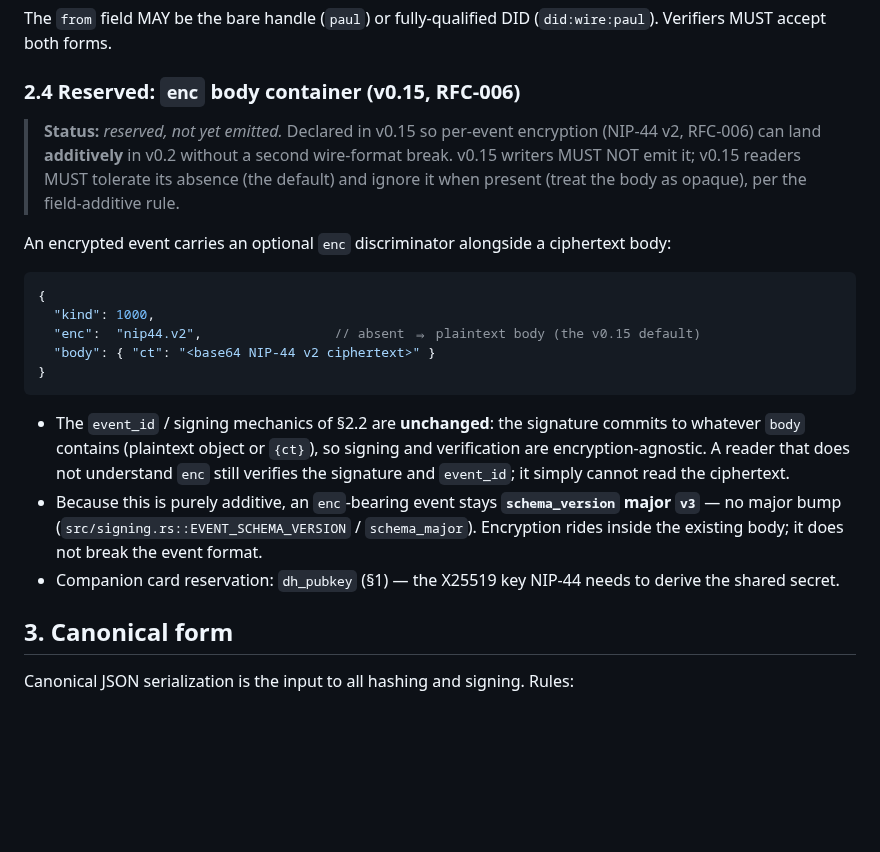
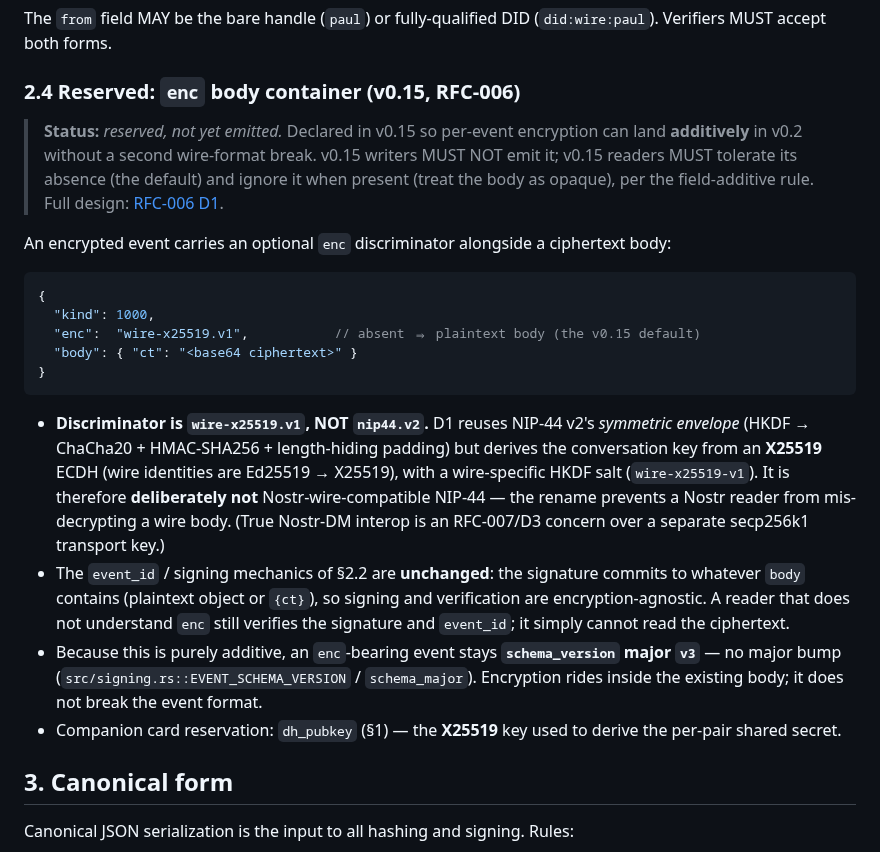
Before and after one commit to SlanchaAi/wire, a Markdown page: docs/PROTOCOL.md, the part around the change. GitHub-like rendering; blank space fills up the shorter version.

````diff
--- a/docs/PROTOCOL.md
+++ b/docs/PROTOCOL.md
@@ -140,21 +140,22 @@ The `from` field MAY be the bare handle (`paul`) or fully-qualified DID (`did:wi
 
 ### 2.4 Reserved: `enc` body container (v0.15, RFC-006)
 
-> **Status:** *reserved, not yet emitted.* Declared in v0.15 so per-event encryption (NIP-44 v2, RFC-006) can land **additively** in v0.2 without a second wire-format break. v0.15 writers MUST NOT emit it; v0.15 readers MUST tolerate its absence (the default) and ignore it when present (treat the body as opaque), per the field-additive rule.
+> **Status:** *reserved, not yet emitted.* Declared in v0.15 so per-event encryption can land **additively** in v0.2 without a second wire-format break. v0.15 writers MUST NOT emit it; v0.15 readers MUST tolerate its absence (the default) and ignore it when present (treat the body as opaque), per the field-additive rule. Full design: [RFC-006 D1](rfc/0006-d1-nip44-design.md).
 
 An encrypted event carries an optional `enc` discriminator alongside a ciphertext body:
 
 ```jsonc
 {
   "kind": 1000,
-  "enc":  "nip44.v2",                 // absent ⇒ plaintext body (the v0.15 default)
-  "body": { "ct": "<base64 NIP-44 v2 ciphertext>" }
+  "enc":  "wire-x25519.v1",           // absent ⇒ plaintext body (the v0.15 default)
+  "body": { "ct": "<base64 ciphertext>" }
 }
 ```
 
+- **Discriminator is `wire-x25519.v1`, NOT `nip44.v2`.** D1 reuses NIP-44 v2's *symmetric envelope* (HKDF → ChaCha20 + HMAC-SHA256 + length-hiding padding) but derives the conversation key from an **X25519** ECDH (wire identities are Ed25519 → X25519), with a wire-specific HKDF salt (`wire-x25519-v1`). It is therefore **deliberately not** Nostr-wire-compatible NIP-44 — the rename prevents a Nostr reader from mis-decrypting a wire body. (True Nostr-DM interop is an RFC-007/D3 concern over a separate secp256k1 transport key.)
 - The `event_id` / signing mechanics of §2.2 are **unchanged**: the signature commits to whatever `body` contains (plaintext object or `{ct}`), so signing and verification are encryption-agnostic. A reader that does not understand `enc` still verifies the signature and `event_id`; it simply cannot read the ciphertext.
 - Because this is purely additive, an `enc`-bearing event stays **`schema_version` major `v3`** — no major bump (`src/signing.rs::EVENT_SCHEMA_VERSION` / `schema_major`). Encryption rides inside the existing body; it does not break the event format.
-- Companion card reservation: `dh_pubkey` (§1) — the X25519 key NIP-44 needs to derive the shared secret.
+- Companion card reservation: `dh_pubkey` (§1) — the **X25519** key used to derive the per-pair shared secret.
 
 ## 3. Canonical form
 
````
Also changed, not shown: docs/rfc/0006-d1-nip44-design.md (added, +331 -0 lines).
